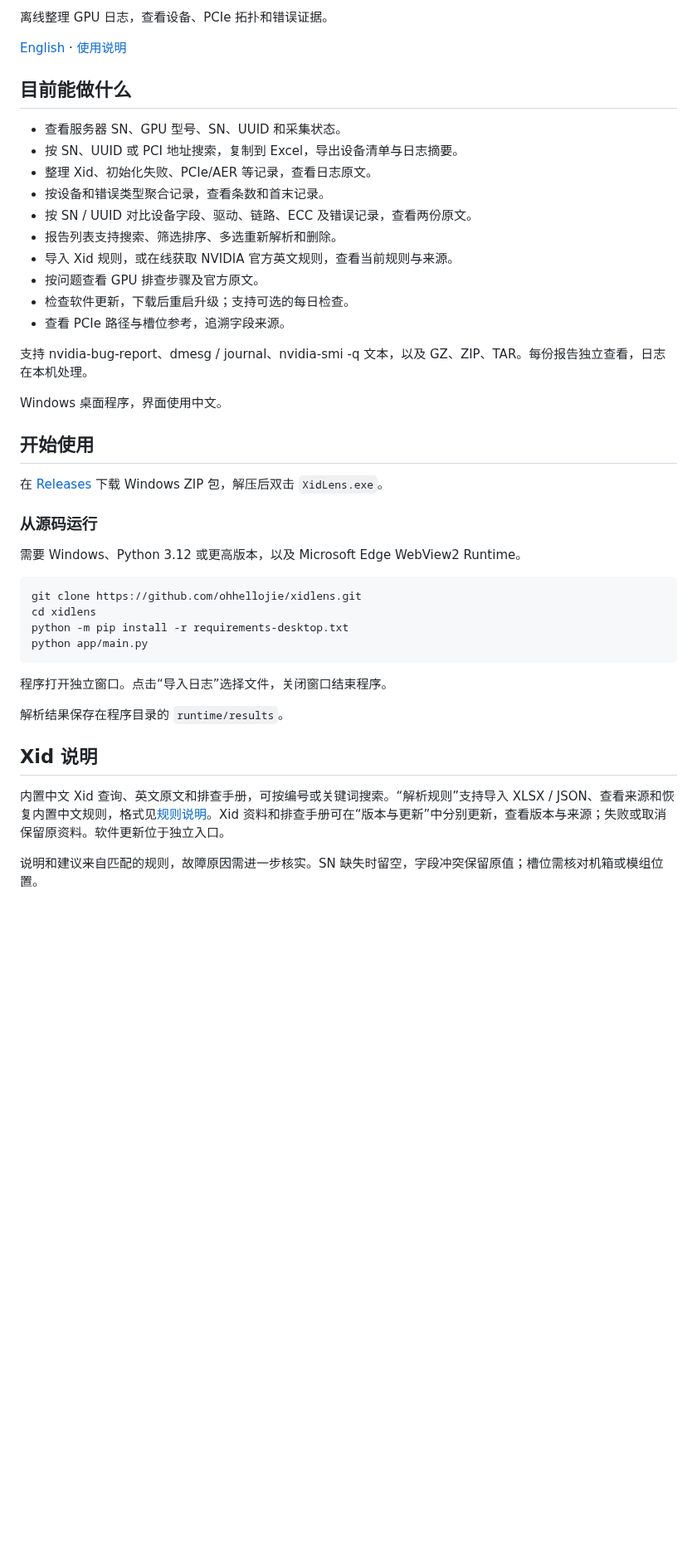
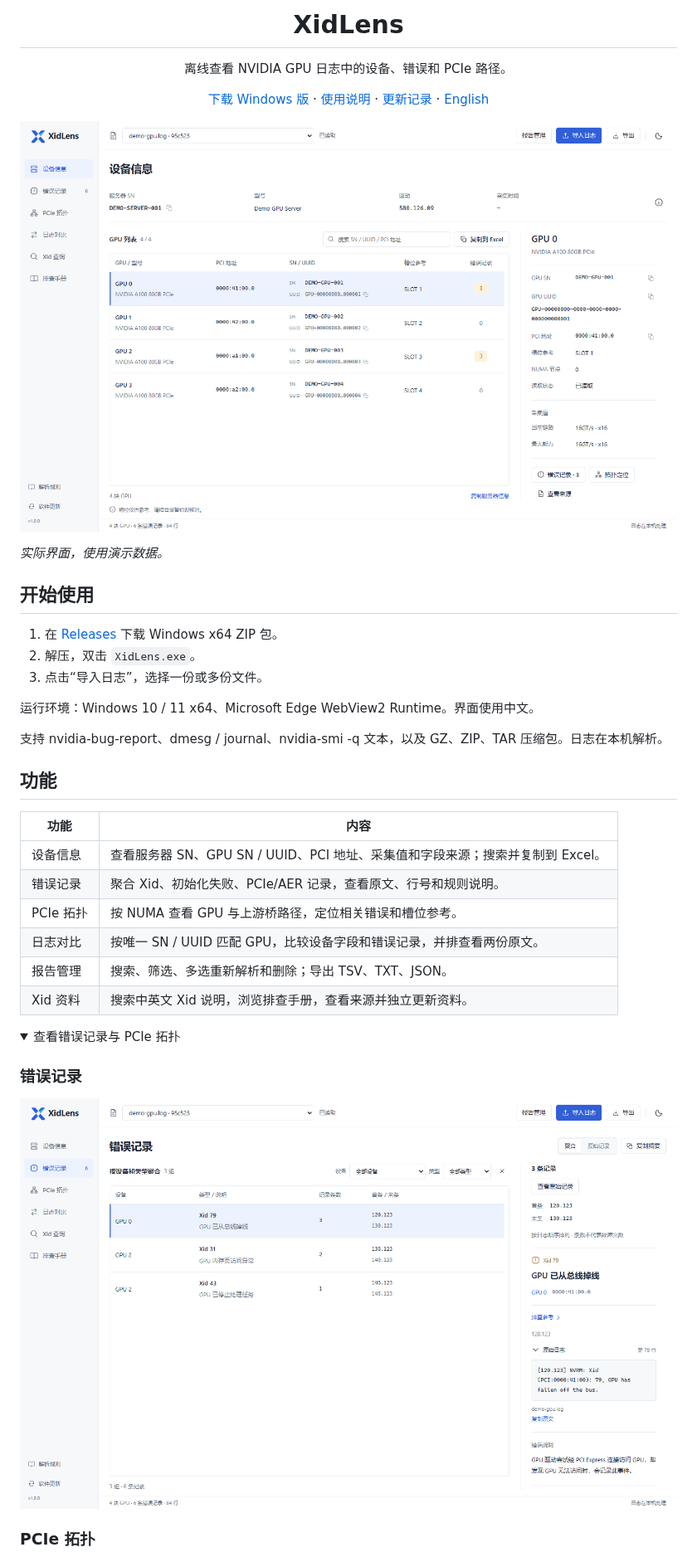
Before and after one commit to ohhellojie/xidlens, a Markdown page: README.md, the part around one of its changes. Shown at 83% size. Drawn GitHub-style; pictures changed too: docs/images/devices.png (added), docs/images/errors.png (added); folded sections open; blank space fills up the shorter version.

````diff
--- a/README.md
+++ b/README.md
@@ -2,47 +2,46 @@
 
-离线整理 GPU 日志，查看设备、PCIe 拓扑和错误证据。
+<h1 align="center">XidLens</h1>
 
-[English](README.en.md) · [使用说明](docs/usage.md)
+<p align="center">离线查看 NVIDIA GPU 日志中的设备、错误和 PCIe 路径。</p>
 
-## 目前能做什么
+<p align="center">
+  <a href="https://github.com/ohhellojie/xidlens/releases/latest">下载 Windows 版</a> ·
+  <a href="docs/usage.md">使用说明</a> ·
+  <a href="https://github.com/ohhellojie/xidlens/releases">更新记录</a> ·
+  <a href="README.en.md">English</a>
+</p>
 
-- 查看服务器 SN、GPU 型号、SN、UUID 和采集状态。
-- 按 SN、UUID 或 PCI 地址搜索，复制到 Excel，导出设备清单与日志摘要。
-- 整理 Xid、初始化失败、PCIe/AER 等记录，查看日志原文。
-- 按设备和错误类型聚合记录，查看条数和首末记录。
-- 按 SN / UUID 对比设备字段、驱动、链路、ECC 及错误记录，查看两份原文。
-- 报告列表支持搜索、筛选排序、多选重新解析和删除。
-- 导入 Xid 规则，或在线获取 NVIDIA 官方英文规则，查看当前规则与来源。
-- 按问题查看 GPU 排查步骤及官方原文。
-- 检查软件更新，下载后重启升级；支持可选的每日检查。
-- 查看 PCIe 路径与槽位参考，追溯字段来源。
+![设备信息：GPU 列表、SN、UUID、PCI 地址与字段来源](docs/images/devices.png)
 
-支持 nvidia-bug-report、dmesg / journal、nvidia-smi -q 文本，以及 GZ、ZIP、TAR。每份报告独立查看，日志在本机处理。
-
-Windows 桌面程序，界面使用中文。
+*实际界面，使用演示数据。*
 
 ## 开始使用
 
-在 [Releases](https://github.com/ohhellojie/xidlens/releases) 下载 Windows ZIP 包，解压后双击 `XidLens.exe`。
+1. 在 [Releases](https://github.com/ohhellojie/xidlens/releases/latest) 下载 Windows x64 ZIP 包。
+2. 解压，双击 `XidLens.exe`。
+3. 点击“导入日志”，选择一份或多份文件。
 
-### 从源码运行
+运行环境：Windows 10 / 11 x64、Microsoft Edge WebView2 Runtime。界面使用中文。
 
-需要 Windows、Python 3.12 或更高版本，以及 Microsoft Edge WebView2 Runtime。
+支持 nvidia-bug-report、dmesg / journal、nvidia-smi -q 文本，以及 GZ、ZIP、TAR 压缩包。日志在本机解析。
 
-```sh
-git clone https://github.com/ohhellojie/xidlens.git
-cd xidlens
-python -m pip install -r requirements-desktop.txt
-python app/main.py
-```
+## 功能
 
-程序打开独立窗口。点击“导入日志”选择文件，关闭窗口结束程序。
+| 功能 | 内容 |
+| --- | --- |
+| 设备信息 | 查看服务器 SN、GPU SN / UUID、PCI 地址、采集值和字段来源；搜索并复制到 Excel。 |
+| 错误记录 | 聚合 Xid、初始化失败、PCIe/AER 记录，查看原文、行号和规则说明。 |
+| PCIe 拓扑 | 按 NUMA 查看 GPU 与上游桥路径，定位相关错误和槽位参考。 |
+| 日志对比 | 按唯一 SN / UUID 匹配 GPU，比较设备字段和错误记录，并排查看两份原文。 |
+| 报告管理 | 搜索、筛选、多选重新解析和删除；导出 TSV、TXT、JSON。 |
+| Xid 资料 | 搜索中英文 Xid 说明，浏览排查手册，查看来源并独立更新资料。 |
 
-解析结果保存在程序目录的 `runtime/results`。
+<details>
+<summary>查看错误记录与 PCIe 拓扑</summary>
 
-## Xid 说明
+### 错误记录
 
-内置中文 Xid 查询、英文原文和排查手册，可按编号或关键词搜索。“解析规则”支持导入 XLSX / JSON、查看来源和恢复内置中文规则，格式见[规则说明](docs/catalog.md)。Xid 资料和排查手册可在“版本与更新”中分别更新，查看版本与来源；失败或取消保留原资料。软件更新位于独立入口。
+![错误聚合与日志原文](docs/images/errors.png)
 
-说明和建议来自匹配的规则，故障原因需进一步核实。SN 缺失时留空，字段冲突保留原值；槽位需核对机箱或模组位置。
+### PCIe 拓扑
 
````
Also changed, not shown: other parts of README.md (+12 -24 lines), CONTRIBUTING.md (+1 -7 lines), README.en.md (+46 -56 lines), docs/development.md (added, +42 -0 lines), docs/images/topology.png (added), 4 other files.
